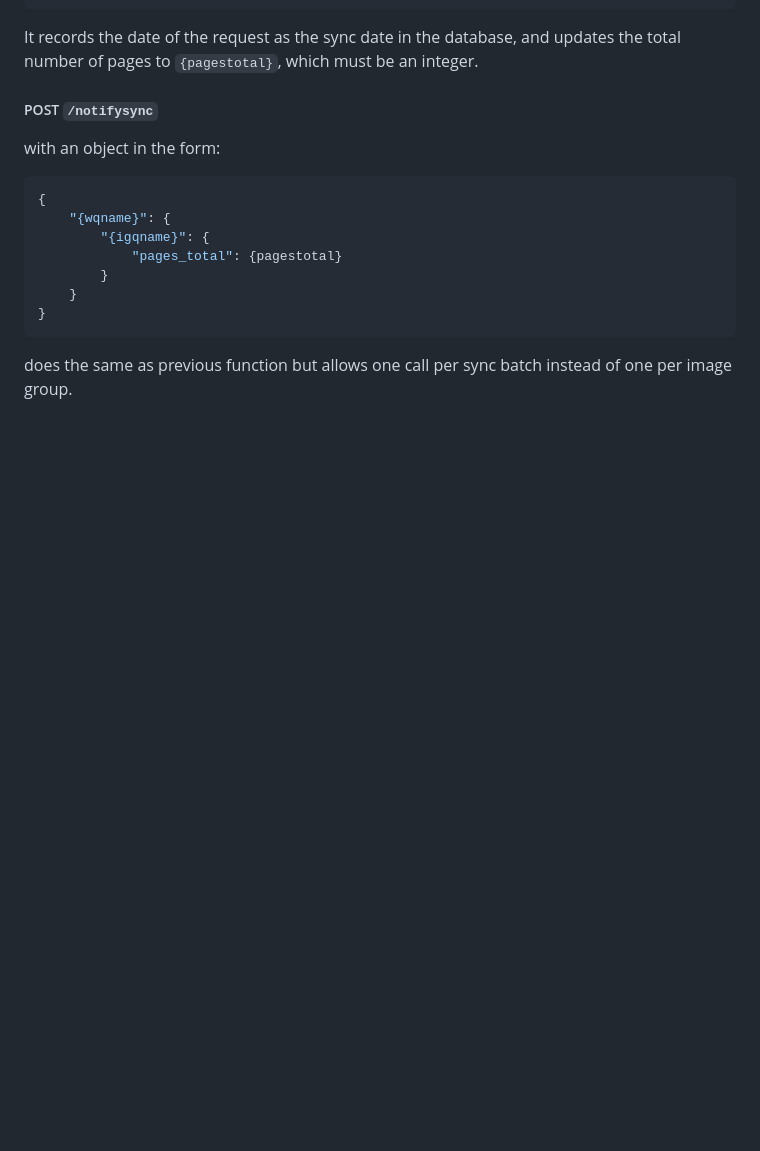
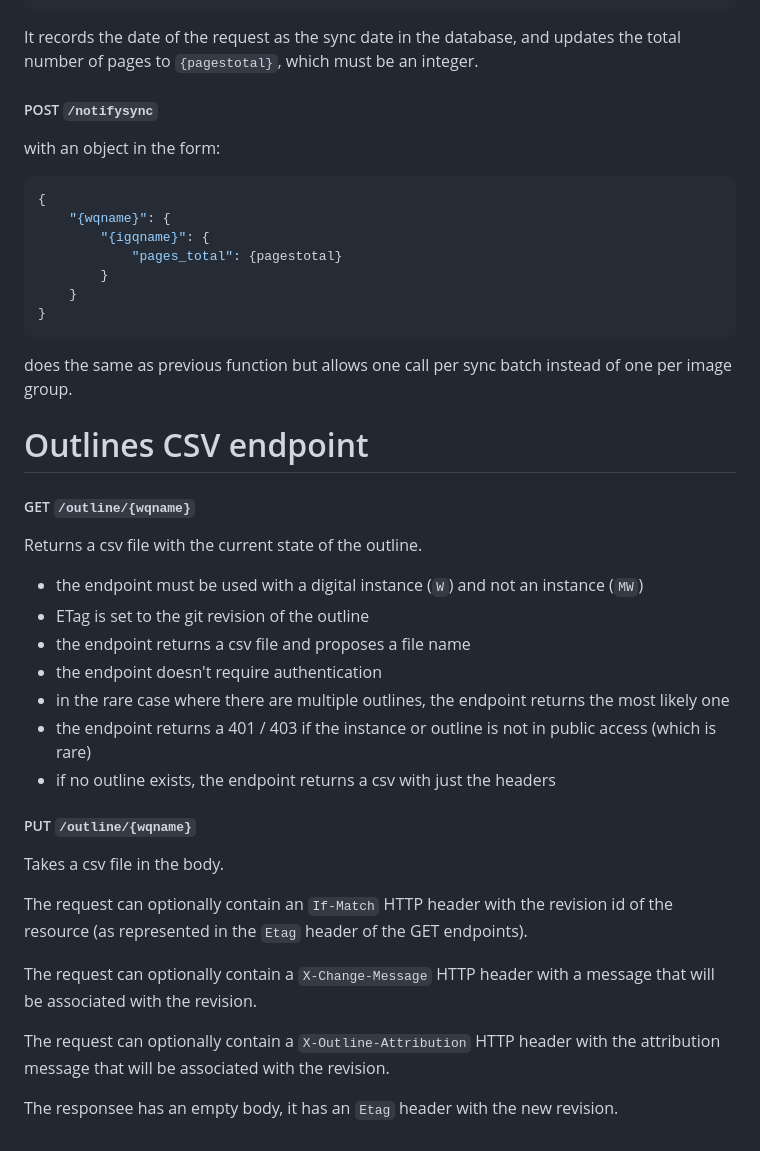
Before and after one commit to buda-base/editserv, a Markdown page: API.md, the part around the change. GitHub-like rendering; blank space fills up the shorter version.

Commit message:
document API

````diff
--- a/API.md
+++ b/API.md
@@ -143,3 +143,30 @@ with an object in the form:
 ```
 
 does the same as previous function but allows one call per sync batch instead of one per image group.
+
+# Outlines CSV endpoint
+
+##### GET `/outline/{wqname}`
+
+Returns a csv file with the current state of the outline.
+
+- the endpoint must be used with a digital instance (`W`) and not an instance (`MW`)
+- ETag is set to the git revision of the outline
+- the endpoint returns a csv file and proposes a file name
+- the endpoint doesn't require authentication
+- in the rare case where there are multiple outlines, the endpoint returns the most likely one
+- the endpoint returns a 401 / 403 if the instance or outline is not in public access (which is rare)
+- if no outline exists, the endpoint returns a csv with just the headers
+
+
+##### PUT `/outline/{wqname}`
+
+Takes a csv file in the body.
+
+The request can optionally contain an `If-Match` HTTP header with the revision id of the resource (as represented in the `Etag` header of the GET endpoints).
+
+The request can optionally contain a `X-Change-Message` HTTP header with a message that will be associated with the revision.
+
+The request can optionally contain a `X-Outline-Attribution` HTTP header with the attribution message that will be associated with the revision.
+
+The responsee has an empty body, it has an `Etag` header with the new revision.
````
